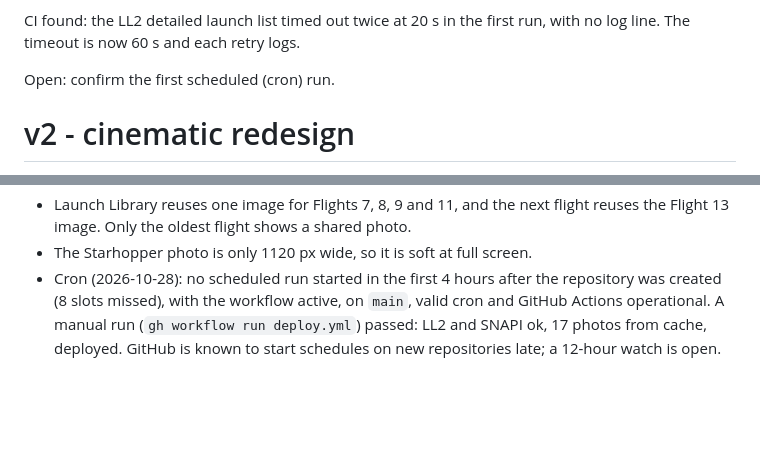
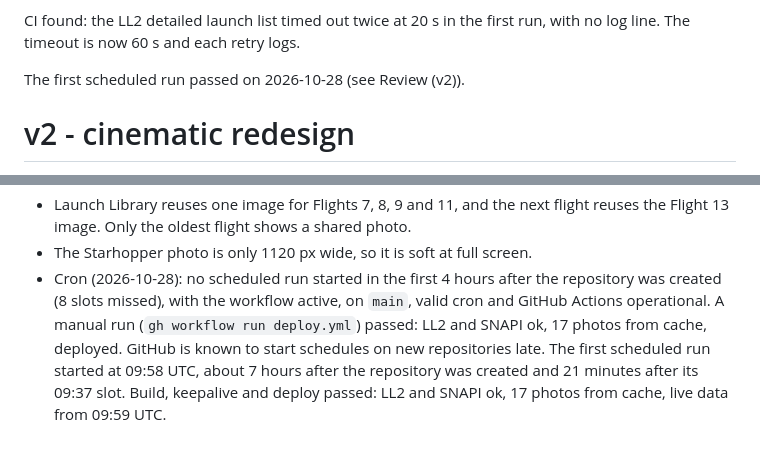
Before and after one commit to serenearyal/starship-timeline, a Markdown page: tasks/todo.md, 2 parts joined by grey strips. Drawn GitHub-style; blank space fills up the shorter version.

Commit message:
Confirm the first scheduled run

```diff
--- a/tasks/todo.md
+++ b/tasks/todo.md
@@ -52,7 +52,7 @@ Visual QA found and fixed:
 
 CI found: the LL2 detailed launch list timed out twice at 20 s in the first run, with no log line. The timeout is now 60 s and each retry logs.
 
-Open: confirm the first scheduled (cron) run.
+The first scheduled run passed on 2026-10-28 (see Review (v2)).
 
 # v2 - cinematic redesign
 
@@ -90,4 +90,6 @@ Launch Library 2 already gives a high-resolution SpaceX photo (CC BY-NC 2.0) for
 - The Starhopper photo is only 1120 px wide, so it is soft at full screen.
 - Cron (2026-10-28): no scheduled run started in the first 4 hours after the repository was created (8 slots missed), with the workflow active, on `main`, valid cron and GitHub Actions operational.
 A manual run (`gh workflow run deploy.yml`) passed: LL2 and SNAPI ok, 17 photos from cache, deployed.
-GitHub is known to start schedules on new repositories late; a 12-hour watch is open.
+GitHub is known to start schedules on new repositories late.
+The first scheduled run started at 09:58 UTC, about 7 hours after the repository was created and 21 minutes after its 09:37 slot.
+Build, keepalive and deploy passed: LL2 and SNAPI ok, 17 photos from cache, live data from 09:59 UTC.
```
Also changed, not shown: other parts of tasks/todo.md (+2 -2 lines).
